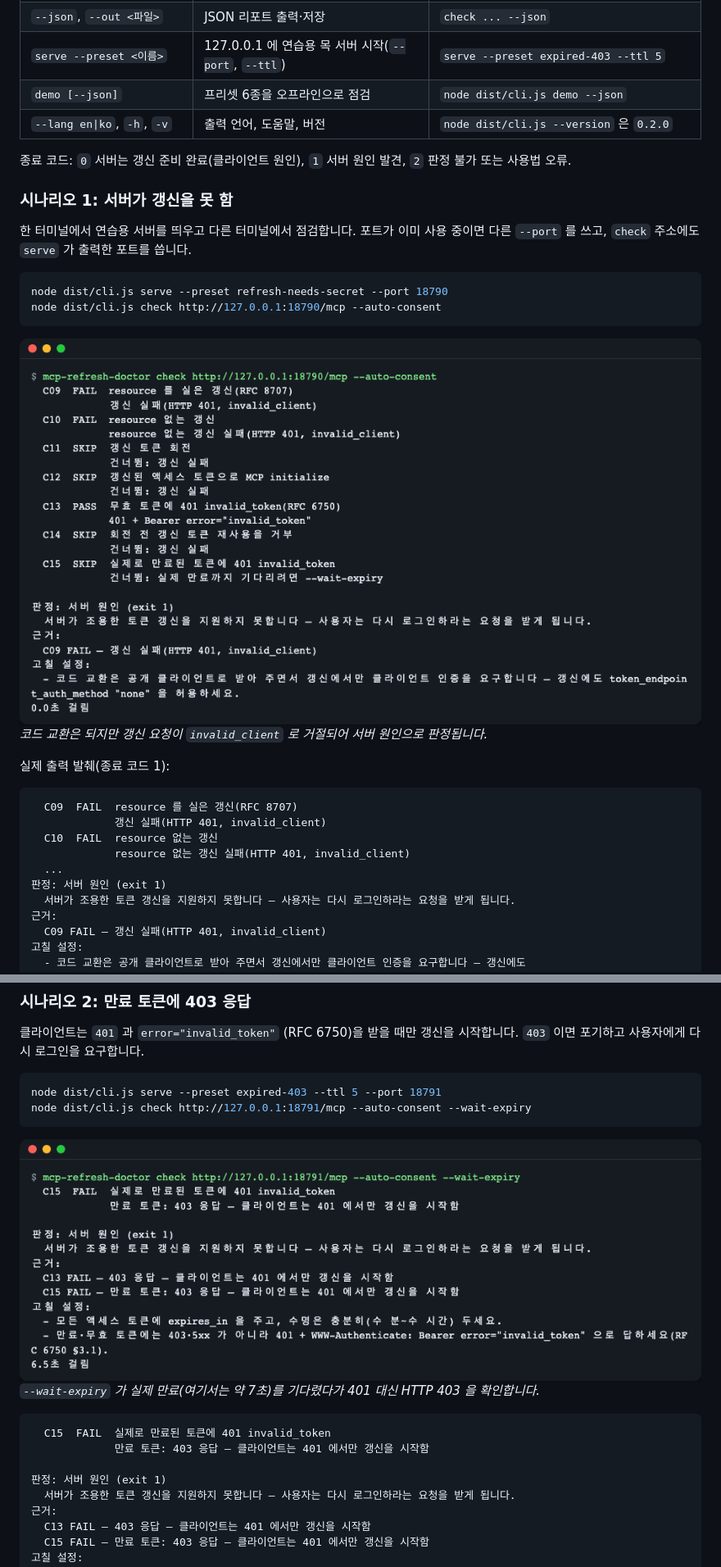
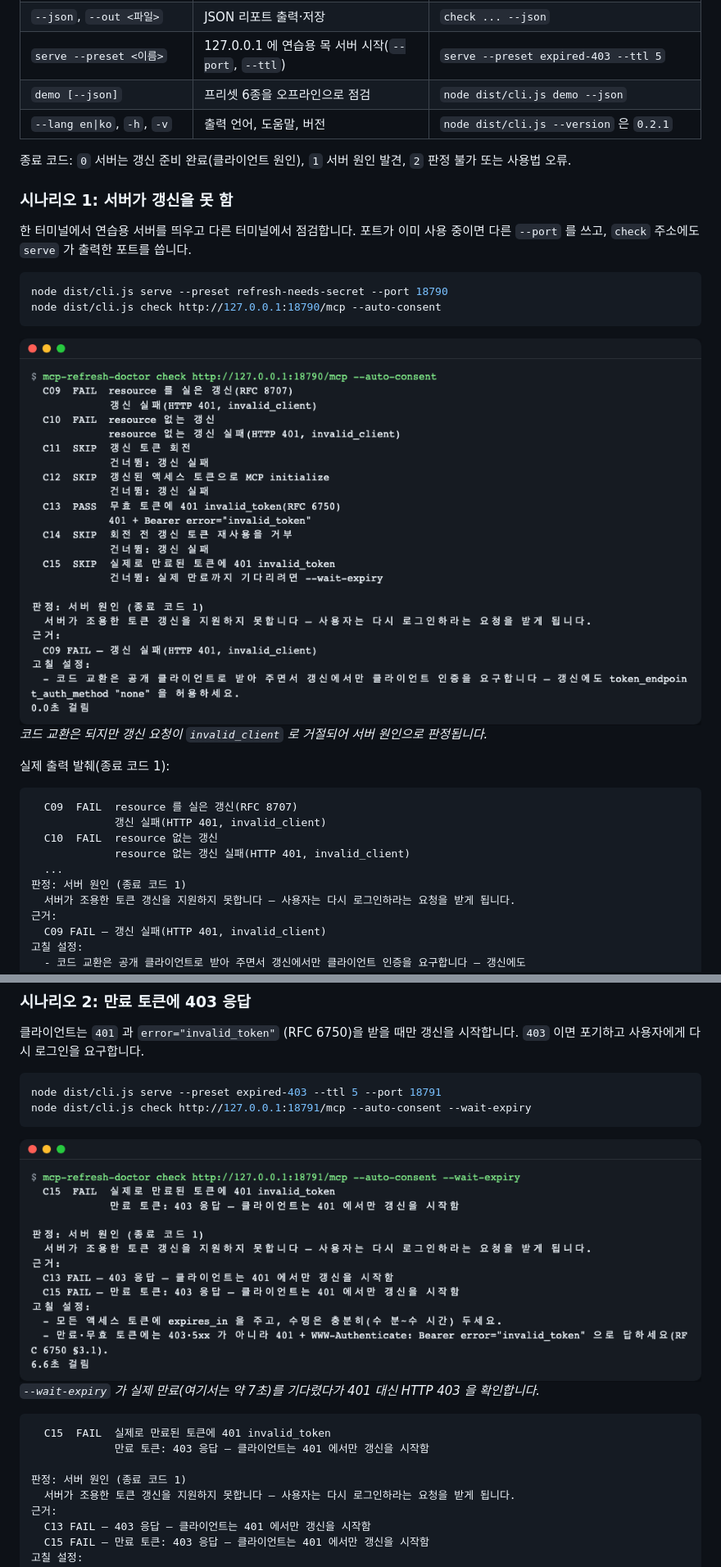
Before and after one commit to LeeGyeongPil/mcp-refresh-doctor, a Markdown page: README.ko.md, 2 parts joined by grey strips. Shown at 82% size. Drawn GitHub-style; pictures changed too: docs/images/02-check-server-side.ko.png, docs/images/03-expired-403.ko.png.

```diff
--- a/README.ko.md
+++ b/README.ko.md
@@ -66,7 +66,7 @@ node dist/cli.js demo
 | `--json`, `--out <파일>` | JSON 리포트 출력·저장 | `check ... --json` |
 | `serve --preset <이름>` | 127.0.0.1 에 연습용 목 서버 시작(`--port`, `--ttl`) | `serve --preset expired-403 --ttl 5` |
 | `demo [--json]` | 프리셋 6종을 오프라인으로 점검 | `node dist/cli.js demo --json` |
-| `--lang en\|ko`, `-h`, `-v` | 출력 언어, 도움말, 버전 | `node dist/cli.js --version` 은 `0.2.0` |
+| `--lang en\|ko`, `-h`, `-v` | 출력 언어, 도움말, 버전 | `node dist/cli.js --version` 은 `0.2.1` |
 
 종료 코드: `0` 서버는 갱신 준비 완료(클라이언트 원인), `1` 서버 원인 발견, `2` 판정 불가 또는 사용법 오류.
 
@@ -90,7 +90,7 @@ node dist/cli.js check http://127.0.0.1:18790/mcp --auto-consent
   C10  FAIL  resource 없는 갱신
              resource 없는 갱신 실패(HTTP 401, invalid_client)
   ...
-판정: 서버 원인 (exit 1)
+판정: 서버 원인 (종료 코드 1)
   서버가 조용한 토큰 갱신을 지원하지 못합니다 — 사용자는 다시 로그인하라는 요청을 받게 됩니다.
 근거:
   C09 FAIL — 갱신 실패(HTTP 401, invalid_client)
@@ -114,7 +114,7 @@ node dist/cli.js check http://127.0.0.1:18791/mcp --auto-consent --wait-expiry
   C15  FAIL  실제로 만료된 토큰에 401 invalid_token
              만료 토큰: 403 응답 — 클라이언트는 401 에서만 갱신을 시작함
 
-판정: 서버 원인 (exit 1)
+판정: 서버 원인 (종료 코드 1)
   서버가 조용한 토큰 갱신을 지원하지 못합니다 — 사용자는 다시 로그인하라는 요청을 받게 됩니다.
 근거:
   C13 FAIL — 403 응답 — 클라이언트는 401 에서만 갱신을 시작함
```
Also changed, not shown: other parts of README.ko.md (+2 -1 lines), README.md (+4 -1 lines), docs/images/03-expired-403.png.
